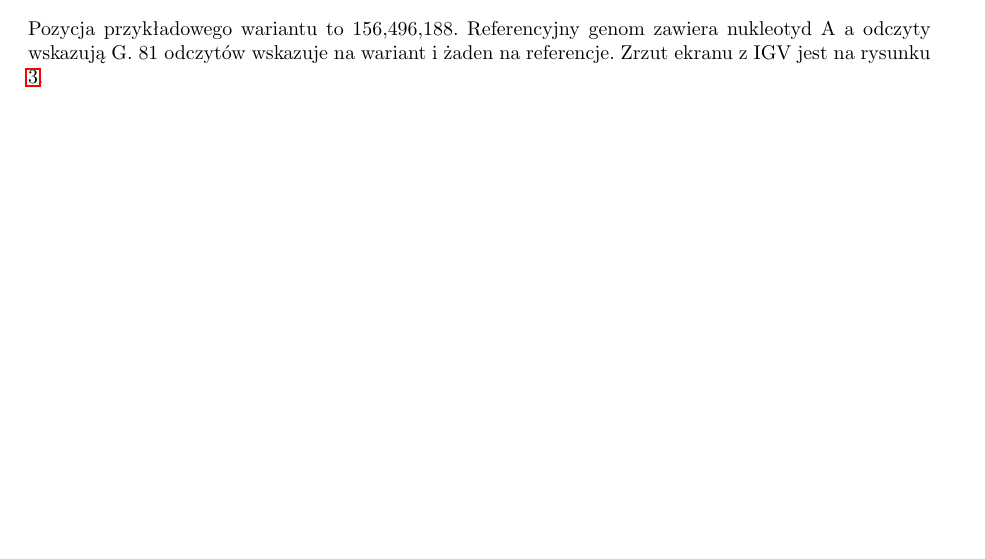
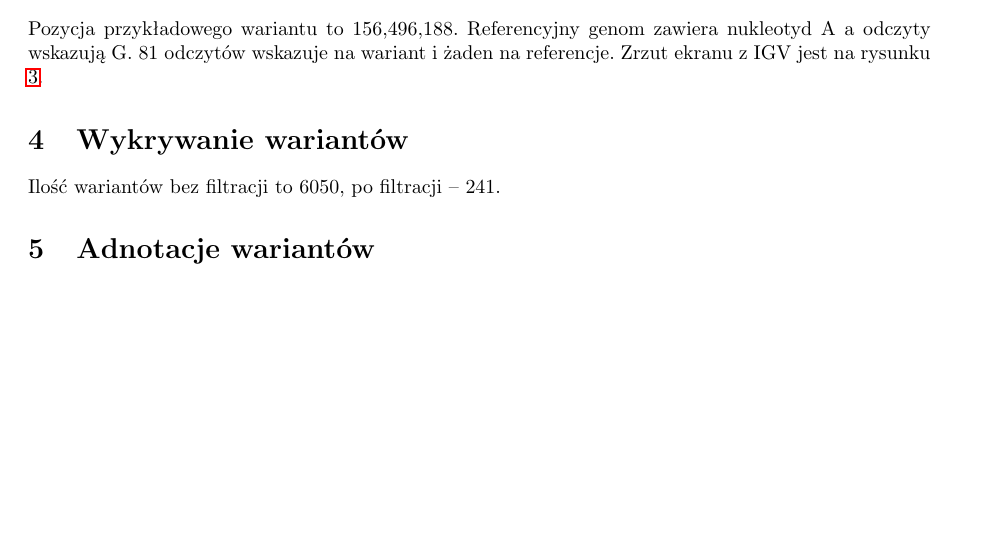
Before and after one commit to Valian/MBI-exercises, a LaTeX document (cw3/doc/main.tex): part of page 1 of 2, cut so that both start at the same text, the shorter picture padded with empty space. Compiled offline with pdfLaTeX.

Commit message:
Add initial variant detection experiment

```diff
--- a/cw3/doc/main.tex
+++ b/cw3/doc/main.tex
@@ -64,4 +65,14 @@ Zrzut ekranu z IGV jest na rysunku \ref{fig:igv}.
     \caption[]{Przykładowy wariant w oknie IGV}
 \end{figure}
 
+
+\section{Wykrywanie wariantów}
+
+Ilość wariantów bez filtracji to 6050, po filtracji -- 241.
+% TODO
+
+\section{Adnotacje wariantów}
+% TODO
+
+
 \end{document}
```
Also changed, not shown: cw3/README.md, cw3/doc/main.tex (1 more changed lines), 1 other file.
